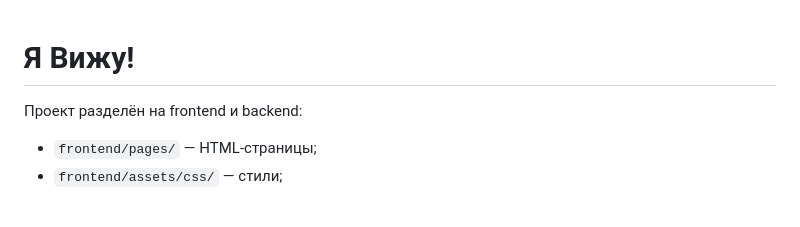
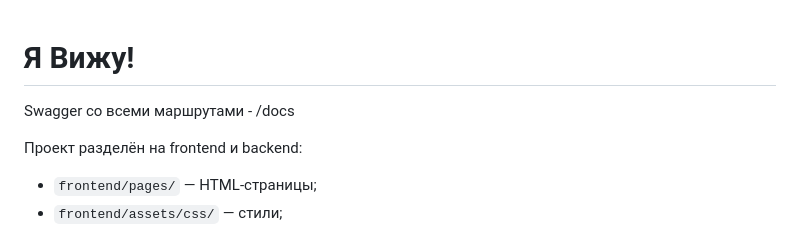
Before and after one commit to YoureWelcome4321/I-See, a Markdown page: README.md, the part around the change. GitHub-like rendering; blank space fills up the shorter version.

```diff
--- a/README.md
+++ b/README.md
@@ -1,4 +1,6 @@
 # Я Вижу!
+
+Swagger со всеми маршрутами - /docs
 
 Проект разделён на frontend и backend:
 
```
